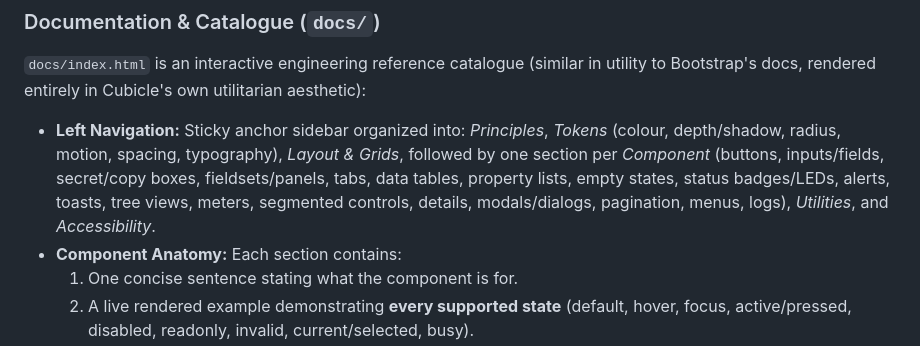
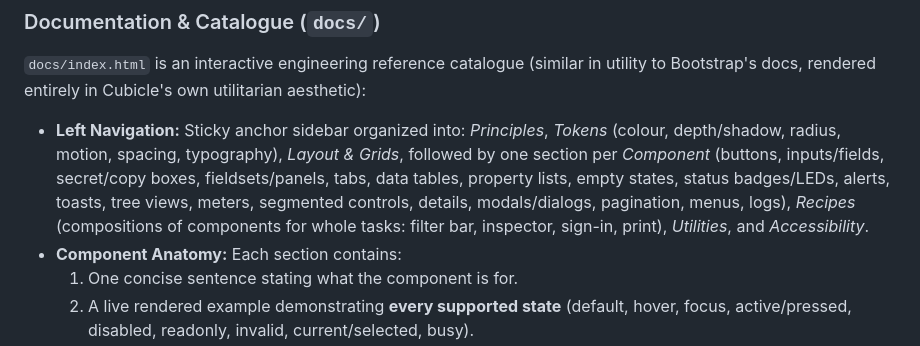
Before and after one commit to ilyasirotin/cubicle-css, a Markdown page: AGENTS.md, the part around the change. Rendered like a GitHub page.

Commit message:
docs(agents): recipes in the catalogue
The catalogue's left navigation gains Recipes after the components:
compositions of components for whole tasks (filter bar, inspector,
sign-in, print), each with a live demo and its snippet.

Co-Authored-By: Claude Opus 5.5 <noreply@anthropic.com>

```diff
--- a/AGENTS.md
+++ b/AGENTS.md
@@ -241,7 +241,7 @@ This outputs `dist/cubicle.min.css` (and `dist/cubicle.min.js` once `dist/cubicl
 
 ### Documentation & Catalogue (`docs/`)
 `docs/index.html` is an interactive engineering reference catalogue (similar in utility to Bootstrap's docs, rendered entirely in Cubicle's own utilitarian aesthetic):
-- **Left Navigation:** Sticky anchor sidebar organized into: *Principles*, *Tokens* (colour, depth/shadow, radius, motion, spacing, typography), *Layout & Grids*, followed by one section per *Component* (buttons, inputs/fields, secret/copy boxes, fieldsets/panels, tabs, data tables, property lists, empty states, status badges/LEDs, alerts, toasts, tree views, meters, segmented controls, details, modals/dialogs, pagination, menus, logs), *Utilities*, and *Accessibility*.
+- **Left Navigation:** Sticky anchor sidebar organized into: *Principles*, *Tokens* (colour, depth/shadow, radius, motion, spacing, typography), *Layout & Grids*, followed by one section per *Component* (buttons, inputs/fields, secret/copy boxes, fieldsets/panels, tabs, data tables, property lists, empty states, status badges/LEDs, alerts, toasts, tree views, meters, segmented controls, details, modals/dialogs, pagination, menus, logs), *Recipes* (compositions of components for whole tasks: filter bar, inspector, sign-in, print), *Utilities*, and *Accessibility*.
 - **Component Anatomy:** Each section contains:
   1. One concise sentence stating what the component is for.
   2. A live rendered example demonstrating **every supported state** (default, hover, focus, active/pressed, disabled, readonly, invalid, current/selected, busy).
```
